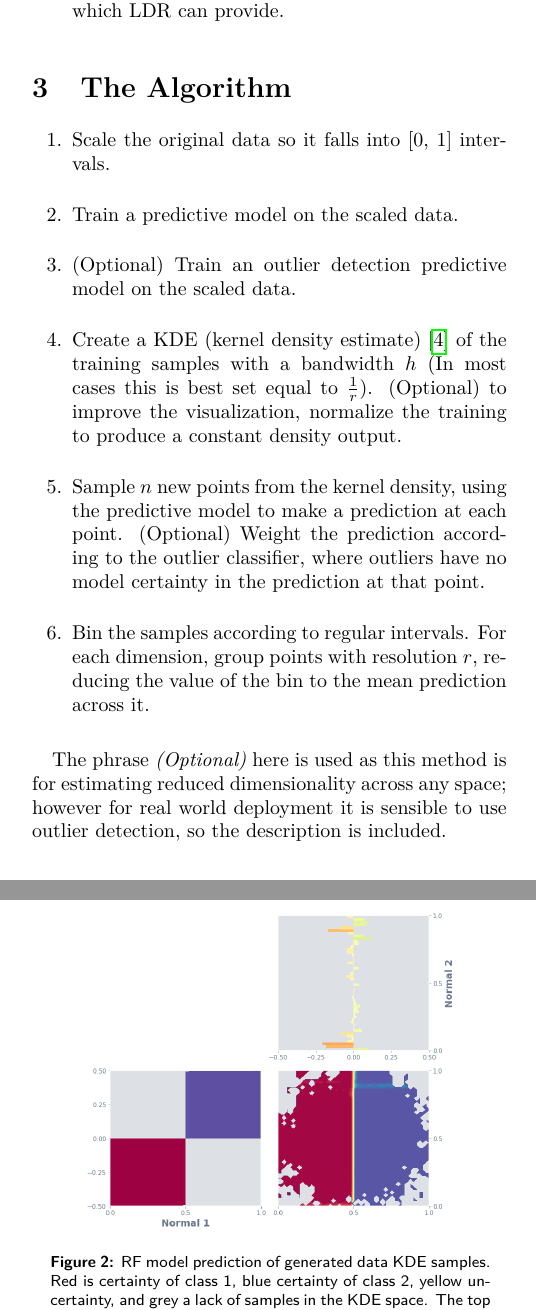
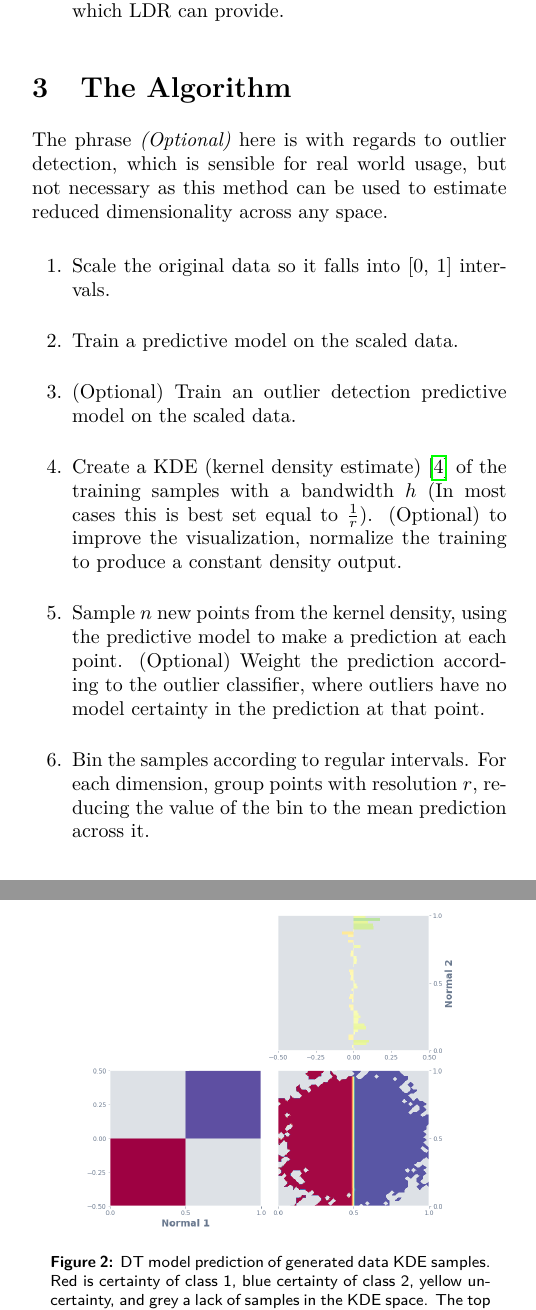
Before and after one commit to Ekrekr/ldr, a LaTeX document (write_up/write_up.tex): two parts of the columns of pages 1 and 2 of 5, joined at a grey line, cut so that both start at the same text. The pictures show the PDF file write_up/write_up.pdf that the author committed with the source.

Commit message:
Fixed seed on generated data example, fixed minor issues inw rite up

```diff
--- a/write_up/write_up.tex
+++ b/write_up/write_up.tex
@@ -55,6 +55,8 @@ Some examples of uses of model interpretation in real world applications include
 
 \section{The Algorithm}
 
+The phrase \textit{(Optional)} here is with regards to outlier detection, which is sensible for real world usage, but not necessary as this method can be used to estimate reduced dimensionality across any space.
+
 \begin{enumerate}
 \item Scale the original data so it falls into [0, 1] intervals.
 \item Train a predictive model on the scaled data.
@@ -64,7 +66,5 @@ Some examples of uses of model interpretation in real world applications include
 \item Bin the samples according to regular intervals. For each dimension, group points with resolution $r$, reducing the value of the bin to the mean prediction across it.
 \end{enumerate}
 
-The phrase \textit{(Optional)} here is used as this method is for estimating reduced dimensionality across any space; however for real world deployment it is sensible to use outlier detection, so the description is included.
-
 \section{Generated Data Classification Example}
 
@@ -81,9 +81,9 @@ Applying LDR to the data with a resolution of 50 to the raw decision tree predic
 
 \begin{figure}
 \centering
-\includegraphics[width=0.8\columnwidth]{img/gen_rf.png}
-\caption{RF model prediction of generated data KDE samples. Red is certainty of class 1, blue certainty of class 2, yellow uncertainty, and grey a lack of samples in the KDE space. The top and left bar graphs are the single dimensional decomposition, while the bottom right is the two dimensional decomposition. In the single dimension estimates, the resulting value is shifted down by 0.5 to create a flat midpoint for the bars. The axis are labelled with the relative input minumum and maximum values used for scaling.}
-\label{fig:gen-rf}
+\includegraphics[width=0.8\columnwidth]{img/gen_dt.png}
+\caption{DT model prediction of generated data KDE samples. Red is certainty of class 1, blue certainty of class 2, yellow uncertainty, and grey a lack of samples in the KDE space. The top and left bar graphs are the single dimensional decomposition, while the bottom right is the two dimensional decomposition. In the single dimension estimates, the resulting value is shifted down by 0.5 to create a flat midpoint for the bars. The axis are labelled with the relative input minumum and maximum values used for scaling.}
+\label{fig:gen-dt}
 \end{figure}
 
 \begin{figure}
@@ -95,9 +95,9 @@ Applying LDR to the data with a resolution of 50 to the raw decision tree predic
 
 \begin{figure}
 \centering
-\includegraphics[width=0.8\columnwidth]{img/gen_rf_if.png}
-\caption{RF and IF model interpolation prediction of generated data KDE samples.}
-\label{fig:gen-rf-if}
+\includegraphics[width=0.8\columnwidth]{img/gen_dt_if.png}
+\caption{DT and IF model interpolation prediction of generated data KDE samples.}
+\label{fig:gen-dt-if}
 \end{figure}
 
 \begin{figure}
```
Also changed, not shown: reg_rf_if_matrix.png (deleted), write_up/img/gen_dt.png (added), write_up/img/gen_dt_if.png (added), write_up/img/gen_dt_normal_1.png (added), write_up/img/gen_if.png, write_up/img/gen_kde.png, write_up/img/gen_rf.png (deleted), write_up/img/gen_rf_if.png (deleted), write_up/img/gen_rf_normal_1.png (deleted), write_up/img/gen_scat.png, write_up/write_up.pdf, write_up/write_up.tex (4 more changed lines), 6 other files.
